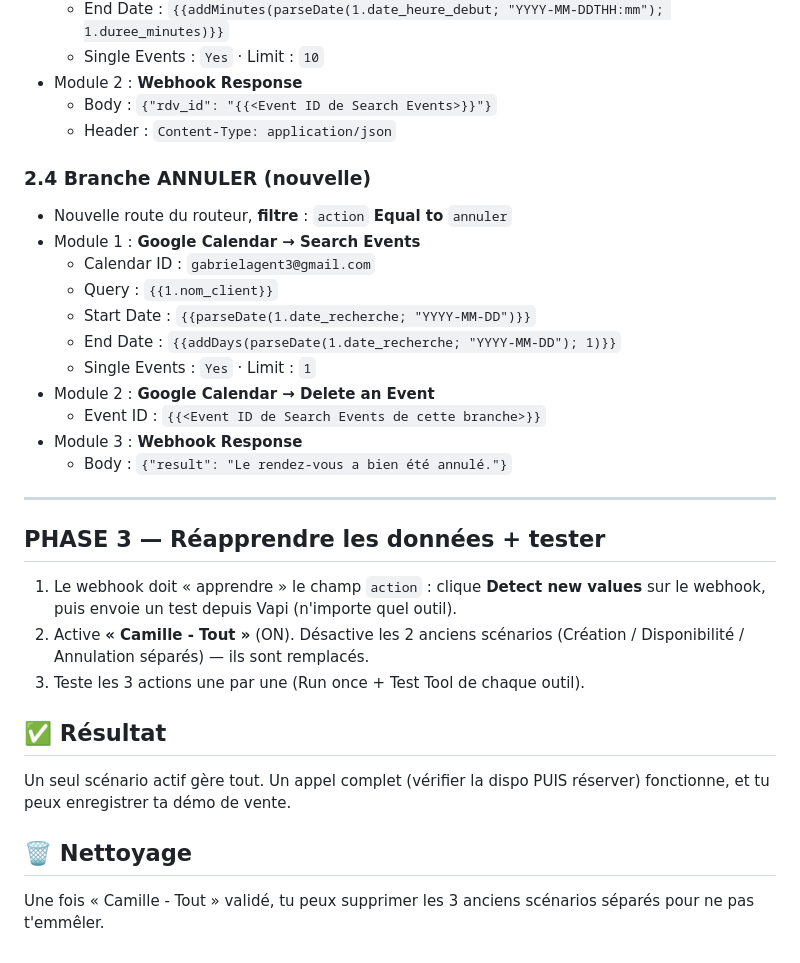
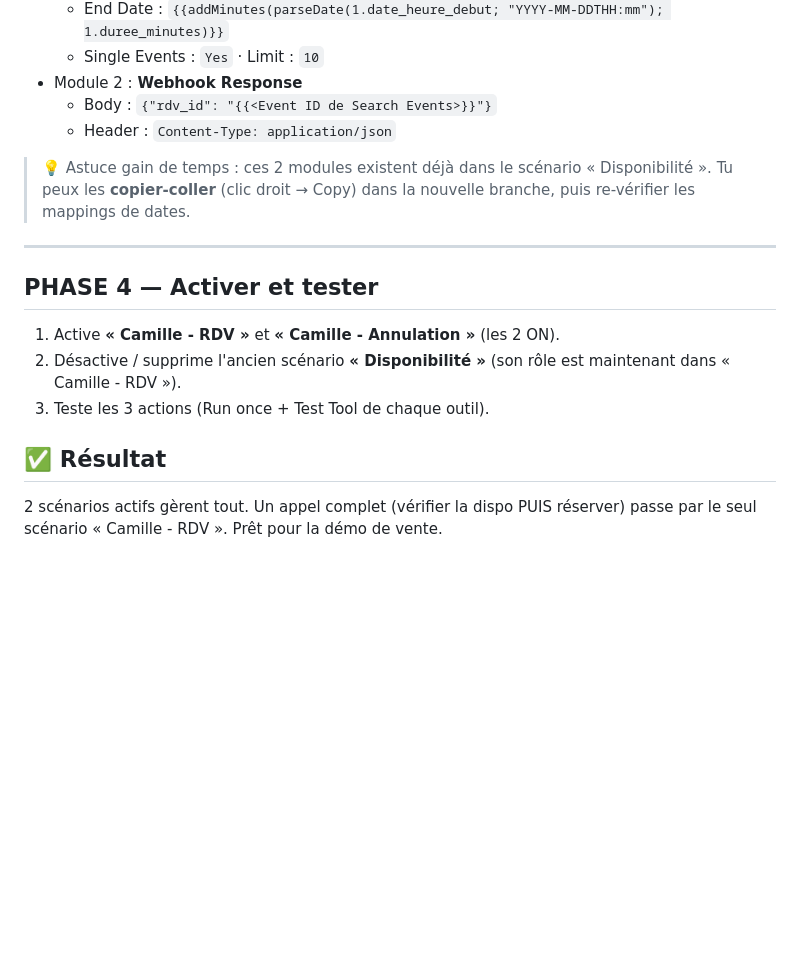
Before and after one commit to gabrielsebban3-code/bot-de-trading-btc-alt, a Markdown page: agent-salon/docs/make-fusion-routeur.md, the part around one of its changes. GitHub-like rendering; blank space fills up the shorter version.

```diff
--- a/agent-salon/docs/make-fusion-routeur.md
+++ b/agent-salon/docs/make-fusion-routeur.md
@@ -76,32 +70,18 @@ déjà `Webhook → Create an Event → Webhook Response`.
   - Body : `{"rdv_id": "{{<Event ID de Search Events>}}"}`
   - Header : `Content-Type: application/json`
 
-### 2.4 Branche ANNULER (nouvelle)
-- Nouvelle route du routeur, **filtre** : `action` **Equal to** `annuler`
-- Module 1 : **Google Calendar → Search Events**
-  - Calendar ID : `gabrielagent3@gmail.com`
-  - Query : `{{1.nom_client}}`
-  - Start Date : `{{parseDate(1.date_recherche; "YYYY-MM-DD")}}`
-  - End Date : `{{addDays(parseDate(1.date_recherche; "YYYY-MM-DD"); 1)}}`
-  - Single Events : `Yes` · Limit : `1`
-- Module 2 : **Google Calendar → Delete an Event**
-  - Event ID : `{{<Event ID de Search Events de cette branche>}}`
-- Module 3 : **Webhook Response**
-  - Body : `{"result": "Le rendez-vous a bien été annulé."}`
+> 💡 Astuce gain de temps : ces 2 modules existent déjà dans le scénario
+> « Disponibilité ». Tu peux les **copier-coller** (clic droit → Copy) dans la
+> nouvelle branche, puis re-vérifier les mappings de dates.
 
 ---
 
-## PHASE 3 — Réapprendre les données + tester
-1. Le webhook doit « apprendre » le champ `action` : clique **Detect new values**
-   sur le webhook, puis envoie un test depuis Vapi (n'importe quel outil).
-2. Active **« Camille - Tout »** (ON). Désactive les 2 anciens scénarios
-   (Création / Disponibilité / Annulation séparés) — ils sont remplacés.
-3. Teste les 3 actions une par une (Run once + Test Tool de chaque outil).
+## PHASE 4 — Activer et tester
+1. Active **« Camille - RDV »** et **« Camille - Annulation »** (les 2 ON).
+2. Désactive / supprime l'ancien scénario **« Disponibilité »** (son rôle est
+   maintenant dans « Camille - RDV »).
+3. Teste les 3 actions (Run once + Test Tool de chaque outil).
 
 ## ✅ Résultat
-Un seul scénario actif gère tout. Un appel complet (vérifier la dispo PUIS
-réserver) fonctionne, et tu peux enregistrer ta démo de vente.
-
-## 🗑️ Nettoyage
-Une fois « Camille - Tout » validé, tu peux supprimer les 3 anciens scénarios
-séparés pour ne pas t'emmêler.
+2 scénarios actifs gèrent tout. Un appel complet (vérifier la dispo PUIS réserver)
+passe par le seul scénario « Camille - RDV ». Prêt pour la démo de vente.
```
Also changed, not shown: other parts of agent-salon/docs/make-fusion-routeur.md (+43 -49 lines).
